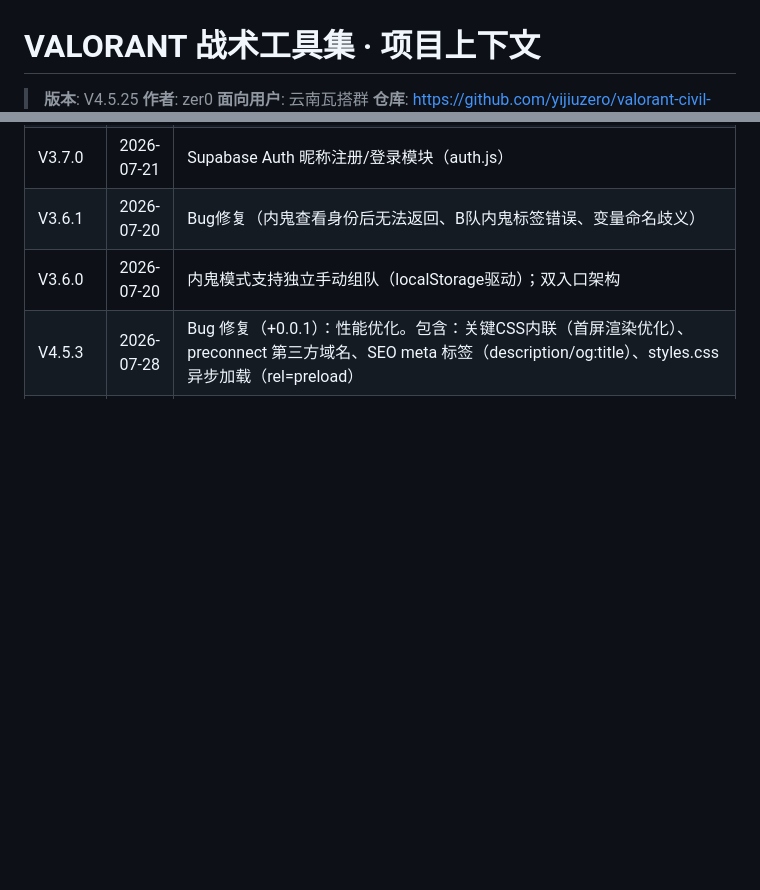
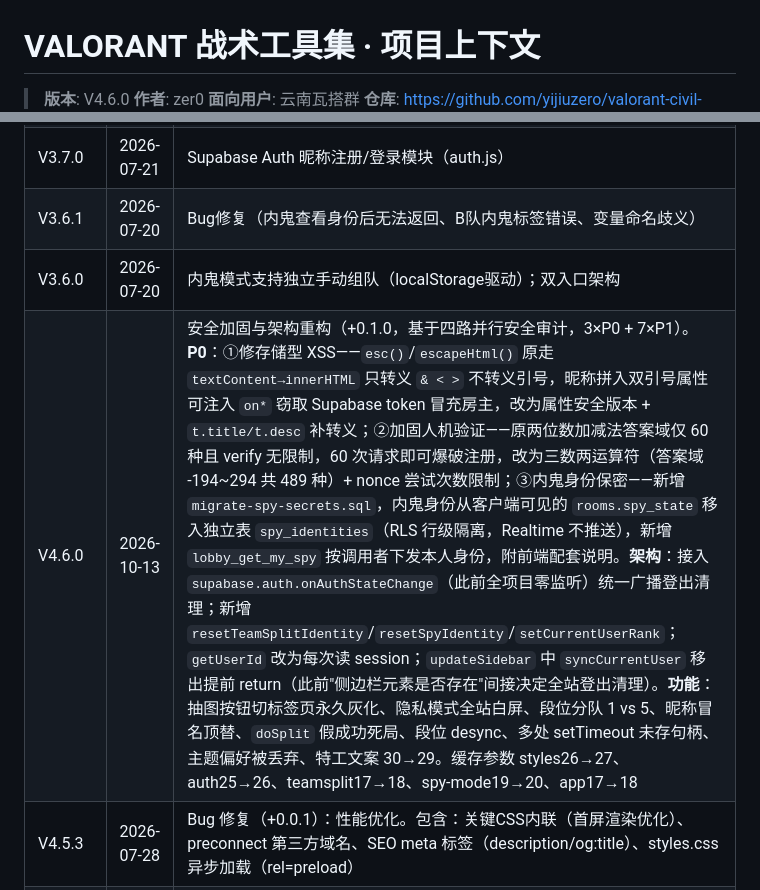
Before and after one commit to yijiuzero/valorant-civil-war, a Markdown page: PROJECT_CONTEXT.md, 2 parts joined by grey strips. GitHub-like rendering; blank space fills up the shorter version.

Commit message:
docs: 更新 PROJECT_CONTEXT 版本历史至 V4.6.0；清理记忆文件重复条目

```diff
--- a/PROJECT_CONTEXT.md
+++ b/PROJECT_CONTEXT.md
@@ -1,6 +1,6 @@
 # VALORANT 战术工具集 · 项目上下文
 
-> **版本**: V4.5.25
+> **版本**: V4.6.0
 > **作者**: zer0
 > **面向用户**: 云南瓦搭群
 > **仓库**: https://github.com/yijiuzero/valorant-civil-war
@@ -293,6 +293,7 @@ start index.html
 | V3.7.0 | 2026-07-21 | Supabase Auth 昵称注册/登录模块（auth.js） |
 | V3.6.1 | 2026-07-20 | Bug修复（内鬼查看身份后无法返回、B队内鬼标签错误、变量命名歧义） |
 | V3.6.0 | 2026-07-20 | 内鬼模式支持独立手动组队（localStorage驱动）；双入口架构 |
+| V4.6.0 | 2026-10-13 | 安全加固与架构重构（+0.1.0，基于四路并行安全审计，3×P0 + 7×P1）。**P0**：①修存储型 XSS——`esc()`/`escapeHtml()` 原走 `textContent→innerHTML` 只转义 `& < >` 不转义引号，昵称拼入双引号属性可注入 `on*` 窃取 Supabase token 冒充房主，改为属性安全版本 + `t.title/t.desc` 补转义；②加固人机验证——原两位数加减法答案域仅 60 种且 verify 无限制，60 次请求即可爆破注册，改为三数两运算符（答案域 -194~294 共 489 种）+ nonce 尝试次数限制；③内鬼身份保密——新增 `migrate-spy-secrets.sql`，内鬼身份从客户端可见的 `rooms.spy_state` 移入独立表 `spy_identities`（RLS 行级隔离，Realtime 不推送），新增 `lobby_get_my_spy` 按调用者下发本人身份，附前端配套说明。**架构**：接入 `supabase.auth.onAuthStateChange`（此前全项目零监听）统一广播登出清理；新增 `resetTeamSplitIdentity`/`resetSpyIdentity`/`setCurrentUserRank`；`getUserId` 改为每次读 session；`updateSidebar` 中 `syncCurrentUser` 移出提前 return（此前"侧边栏元素是否存在"间接决定全站登出清理）。**功能**：抽图按钮切标签页永久灰化、隐私模式全站白屏、段位分队 1 vs 5、昵称冒名顶替、`doSplit` 假成功死局、段位 desync、多处 setTimeout 未存句柄、主题偏好被丢弃、特工文案 30→29。缓存参数 styles26→27、auth25→26、teamsplit17→18、spy-mode19→20、app17→18 |
 | V4.5.3 | 2026-07-28 | Bug 修复（+0.0.1）：性能优化。包含：关键CSS内联（首屏渲染优化）、preconnect 第三方域名、SEO meta 标签（description/og:title）、styles.css 异步加载（rel=preload） |
 | V4.5.18 | 2026-07-31 | 内鬼模式入口居中修复：`#spyStandaloneEntry` 和 `.spy-entry-cards` 加 `align-items:stretch/center`，卡片内容 flex 居中，标题和副标题 width:100% 居中。缓存参数 styles21→22 |
 | V4.5.22 | 2026-08-03 | Bug修复（+0.0.1）：首页 hero-cards 移动端溢出全面加固。`.hero-content` 加 `min-width:0`（flex 子元素保险栓）；`.hero-cards` + `.hero-card` 加 `min-width:0`/`min-height:0`；768px `minmax(150px,1fr)`→`minmax(110px,1fr)` 收紧卡片字号/间距/图标；420px 固定 `repeat(2,1fr)` 避免 auto-fit 撑爆。 |
```
Also changed, not shown: other parts of PROJECT_CONTEXT.md (+1 -1 lines), .workbuddy/memory/MEMORY.md (+34 -32 lines).
